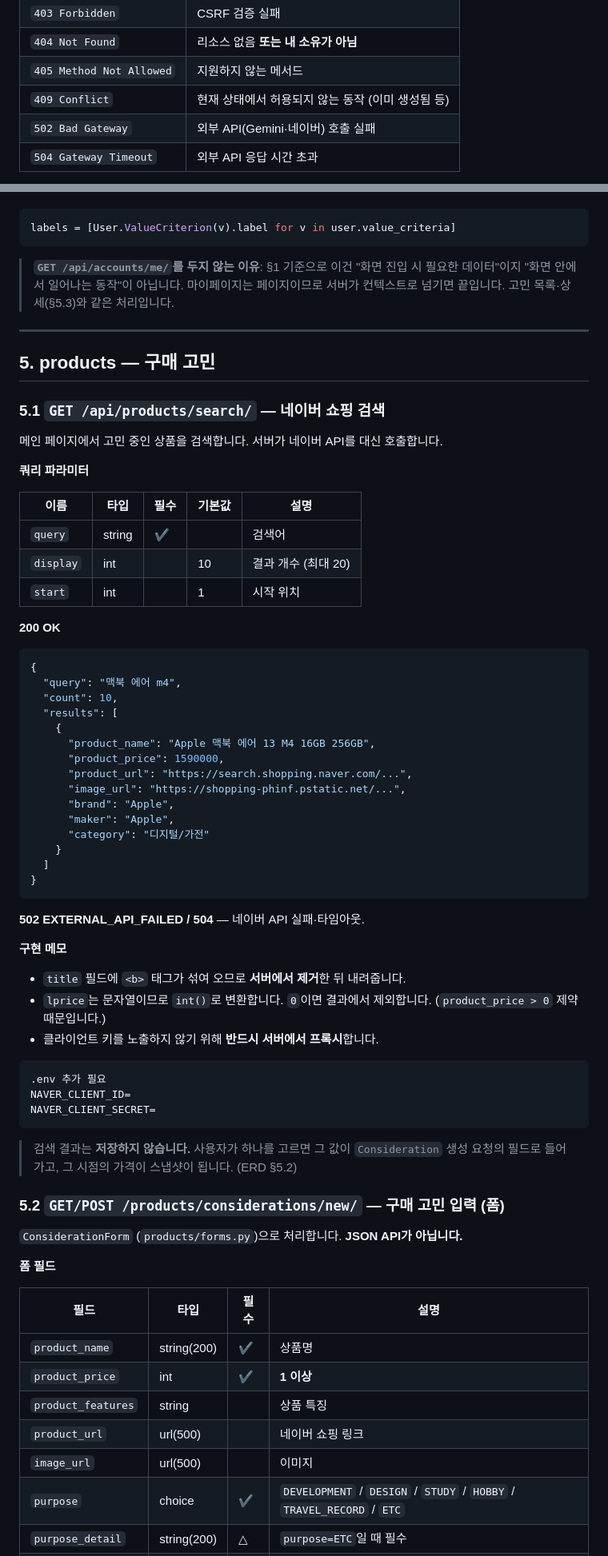
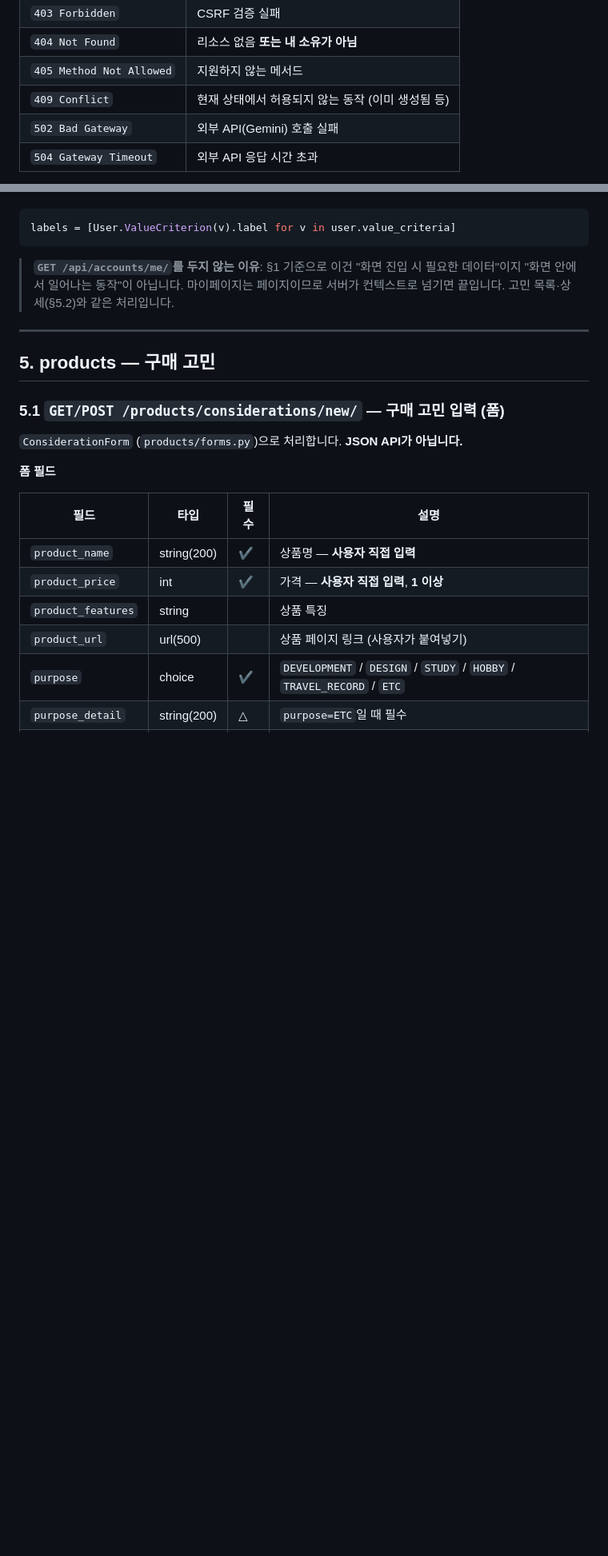
Before and after one commit to pirogramming/CHOEZY, a Markdown page: docs/API.md, 2 parts joined by grey strips. Shown at 80% size. Drawn GitHub-style; blank space fills up the shorter version.

````diff
--- a/docs/API.md
+++ b/docs/API.md
@@ -174,7 +174,7 @@ def error_response(code, message, details=None, status=400):
 | `404 Not Found` | 리소스 없음 **또는 내 소유가 아님** |
 | `405 Method Not Allowed` | 지원하지 않는 메서드 |
 | `409 Conflict` | 현재 상태에서 허용되지 않는 동작 (이미 생성됨 등) |
-| `502 Bad Gateway` | 외부 API(Gemini·네이버) 호출 실패 |
+| `502 Bad Gateway` | 외부 API(Gemini) 호출 실패 |
 | `504 Gateway Timeout` | 외부 API 응답 시간 초과 |
 
 > **다른 사용자의 리소스에 403이 아니라 404를 주는 이유**: 403은 "그 ID는 존재한다"는 사실을 알려줍니다. 조회 자체를 `Consideration.objects.get(pk=pk, user=request.user)`로 작성하면 소유권 검사와 조회가 한 번에 끝나고, 자연스럽게 404가 됩니다.
@@ -396,61 +394,13 @@ choices 필드의 한글 라벨은 템플릿에서 바로 꺼냅니다.
 labels = [User.ValueCriterion(v).label for v in user.value_criteria]
 ```
 
-> **`GET /api/accounts/me/`를 두지 않는 이유**: §1 기준으로 이건 "화면 진입 시 필요한 데이터"이지 "화면 안에서 일어나는 동작"이 아닙니다. 마이페이지는 페이지이므로 서버가 컨텍스트로 넘기면 끝입니다. 고민 목록·상세(§5.3)와 같은 처리입니다.
+> **`GET /api/accounts/me/`를 두지 않는 이유**: §1 기준으로 이건 "화면 진입 시 필요한 데이터"이지 "화면 안에서 일어나는 동작"이 아닙니다. 마이페이지는 페이지이므로 서버가 컨텍스트로 넘기면 끝입니다. 고민 목록·상세(§5.2)와 같은 처리입니다.
 
 ---
 
 ## 5. products — 구매 고민
 
-### 5.1 `GET /api/products/search/` — 네이버 쇼핑 검색
-
-메인 페이지에서 고민 중인 상품을 검색합니다. 서버가 네이버 API를 대신 호출합니다.
-
-**쿼리 파라미터**
-
-| 이름 | 타입 | 필수 | 기본값 | 설명 |
-|---|---|---|---|---|
-| `query` | string | ✔ | | 검색어 |
-| `display` | int | | 10 | 결과 개수 (최대 20) |
-| `start` | int | | 1 | 시작 위치 |
-
-**200 OK**
-
-```json
-{
-  "query": "맥북 에어 m4",
-  "count": 10,
-  "results": [
-    {
-      "product_name": "Apple 맥북 에어 13 M4 16GB 256GB",
-      "product_price": 1590000,
-      "product_url": "https://search.shopping.naver.com/...",
-      "image_url": "https://shopping-phinf.pstatic.net/...",
-      "brand": "Apple",
-      "maker": "Apple",
-      "category": "디지털/가전"
-    }
-  ]
-}
-```
-
-**502 EXTERNAL_API_FAILED / 504** — 네이버 API 실패·타임아웃.
-
-**구현 메모**
-
-- `title` 필드에 `<b>` 태그가 섞여 오므로 **서버에서 제거**한 뒤 내려줍니다.
-- `lprice`는 문자열이므로 `int()`로 변환합니다. `0`이면 결과에서 제외합니다. (`product_price > 0` 제약 때문입니다.)
-- 클라이언트 키를 노출하지 않기 위해 **반드시 서버에서 프록시**합니다.
-
-```text
-.env 추가 필요
-NAVER_CLIENT_ID=
-NAVER_CLIENT_SECRET=
-```
-
-> 검색 결과는 **저장하지 않습니다.** 사용자가 하나를 고르면 그 값이 `Consideration` 생성 요청의 필드로 들어가고, 그 시점의 가격이 스냅샷이 됩니다. (ERD §5.2)
-
-### 5.2 `GET/POST /products/considerations/new/` — 구매 고민 입력 (폼)
+### 5.1 `GET/POST /products/considerations/new/` — 구매 고민 입력 (폼)
 
 `ConsiderationForm` (`products/forms.py`)으로 처리합니다. **JSON API가 아닙니다.**
 
@@ -458,11 +408,10 @@ NAVER_CLIENT_SECRET=
 
 | 필드 | 타입 | 필수 | 설명 |
 |---|---|---|---|
-| `product_name` | string(200) | ✔ | 상품명 |
-| `product_price` | int | ✔ | **1 이상** |
+| `product_name` | string(200) | ✔ | 상품명 — **사용자 직접 입력** |
+| `product_price` | int | ✔ | 가격 — **사용자 직접 입력**, **1 이상** |
 | `product_features` | string | | 상품 특징 |
-| `product_url` | url(500) | | 네이버 쇼핑 링크 |
-| `image_url` | url(500) | | 이미지 |
+| `product_url` | url(500) | | 상품 페이지 링크 (사용자가 붙여넣기) |
 | `purpose` | choice | ✔ | `DEVELOPMENT` / `DESIGN` / `STUDY` / `HOBBY` / `TRAVEL_RECORD` / `ETC` |
 | `purpose_detail` | string(200) | △ | `purpose=ETC`일 때 필수 |
 | `exclude_category` | int | | 상품 자체 카테고리 (대안 후보에서 제외) |
````
Also changed, not shown: other parts of docs/API.md (+35 -32 lines), docs/ERD.md (+7 -4 lines).
